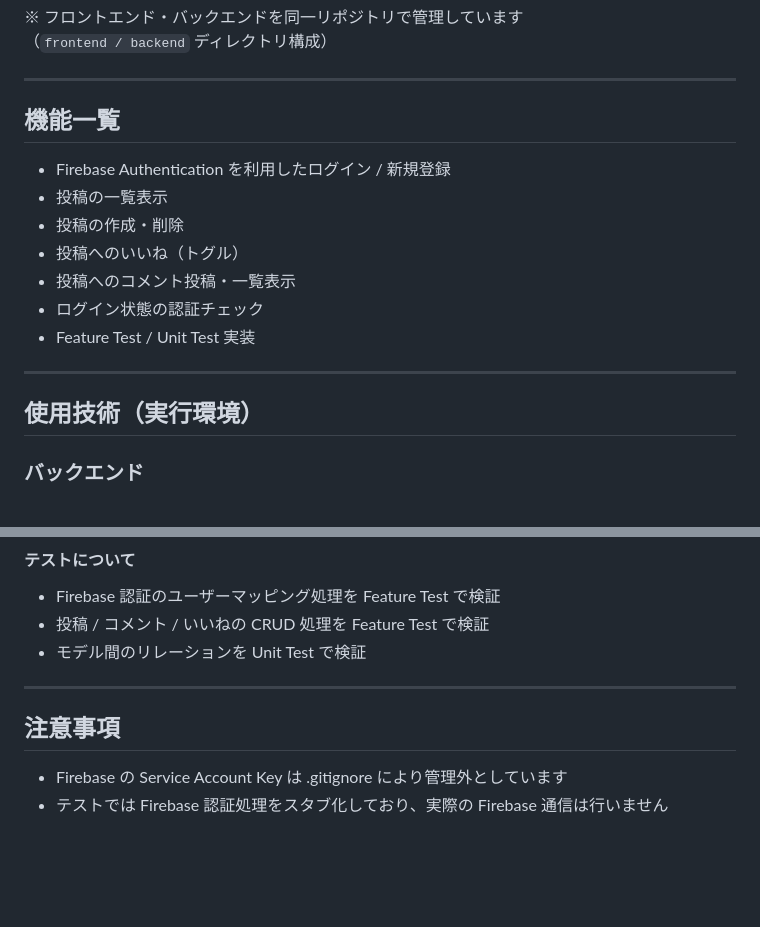
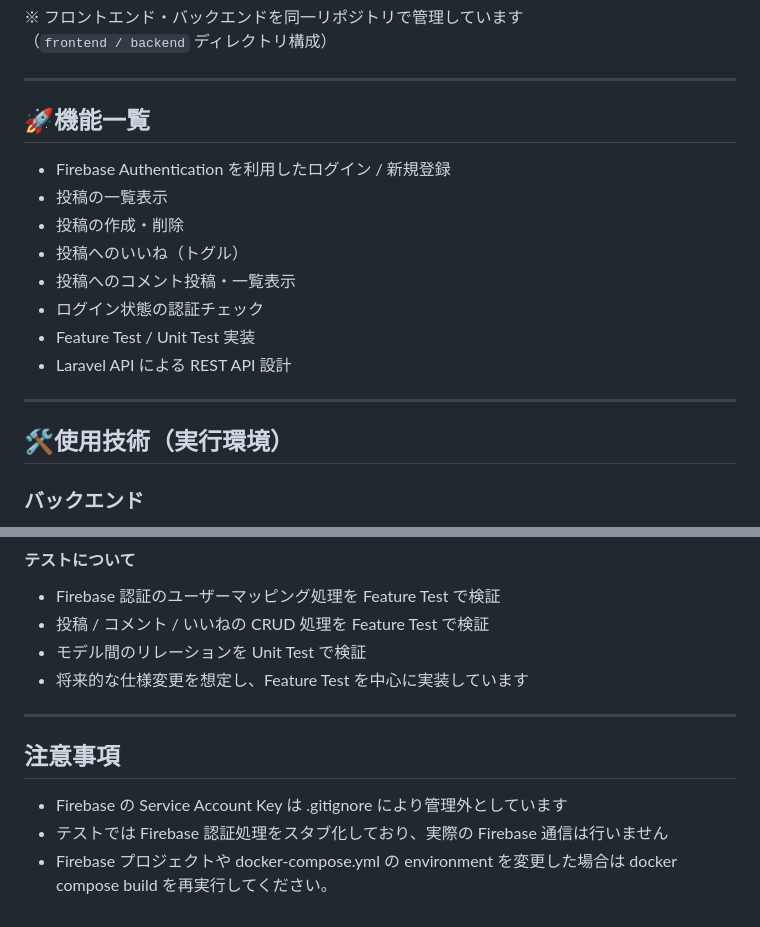
Before and after one commit to hashimotoshinya/share-app, a Markdown page: README.md, 2 parts joined by grey strips. Drawn GitHub-style; blank space fills up the shorter version.

```diff
--- a/README.md
+++ b/README.md
@@ -36,7 +36,7 @@ Firebase Authentication と連携した認証処理を実装しています。
 
 ---
 
-## 機能一覧
+## 🚀機能一覧
 
 - Firebase Authentication を利用したログイン / 新規登録
 - 投稿の一覧表示
@@ -45,10 +45,11 @@ Firebase Authentication と連携した認証処理を実装しています。
 - 投稿へのコメント投稿・一覧表示
 - ログイン状態の認証チェック
 - Feature Test / Unit Test 実装
+- Laravel API による REST API 設計
 
 ---
 
-## 使用技術（実行環境）
+## 🛠使用技術（実行環境）
 
 ### バックエンド
 - PHP 8.x
@@ -271,9 +269,11 @@ php artisan test
 - Firebase 認証のユーザーマッピング処理を Feature Test で検証
 - 投稿 / コメント / いいねの CRUD 処理を Feature Test で検証
 - モデル間のリレーションを Unit Test で検証
-
+- 将来的な仕様変更を想定し、Feature Test を中心に実装しています
 ---
 
 ## 注意事項
 - Firebase の Service Account Key は .gitignore により管理外としています
 - テストでは Firebase 認証処理をスタブ化しており、実際の Firebase 通信は行いません
+- Firebase プロジェクトや docker-compose.yml の environment を変更した場合は
+  docker compose build を再実行してください。
```
Also changed, not shown: other parts of README.md (+39 -42 lines).
